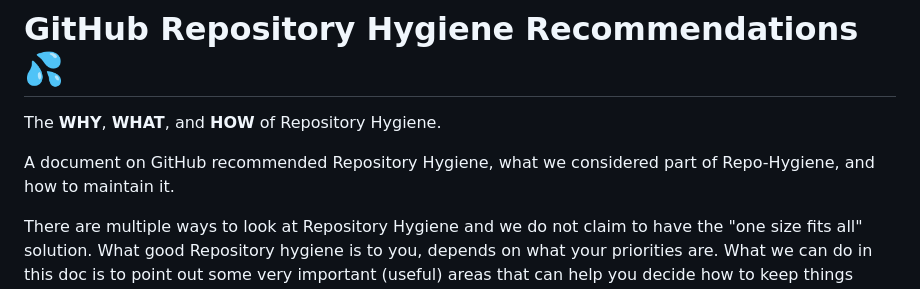
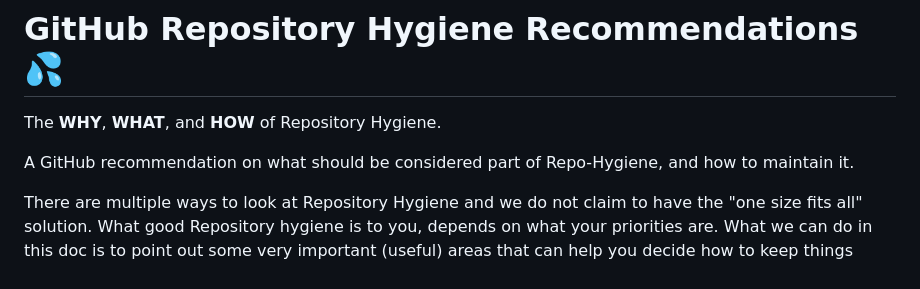
Before and after one commit to jefeish/github-best-practices-demo, a Markdown page: docs/repo-hygiene.md, the part around the change. Drawn GitHub-style.

```diff
--- a/docs/repo-hygiene.md
+++ b/docs/repo-hygiene.md
@@ -2,7 +2,7 @@
 
 The **WHY**, **WHAT**, and **HOW** of Repository Hygiene.
 
-A document on GitHub recommended Repository Hygiene, what we considered part of Repo-Hygiene, and how to maintain it.
+A GitHub recommendation on what should be considered part of Repo-Hygiene, and how to maintain it.
 
 There are multiple ways to look at Repository Hygiene and we do not claim to have the "one size fits all" solution.
 What good Repository hygiene is to you, depends on what your priorities are. What we can do in this doc is to point out some very important (useful) areas that can help you decide how to keep things clean.
```
